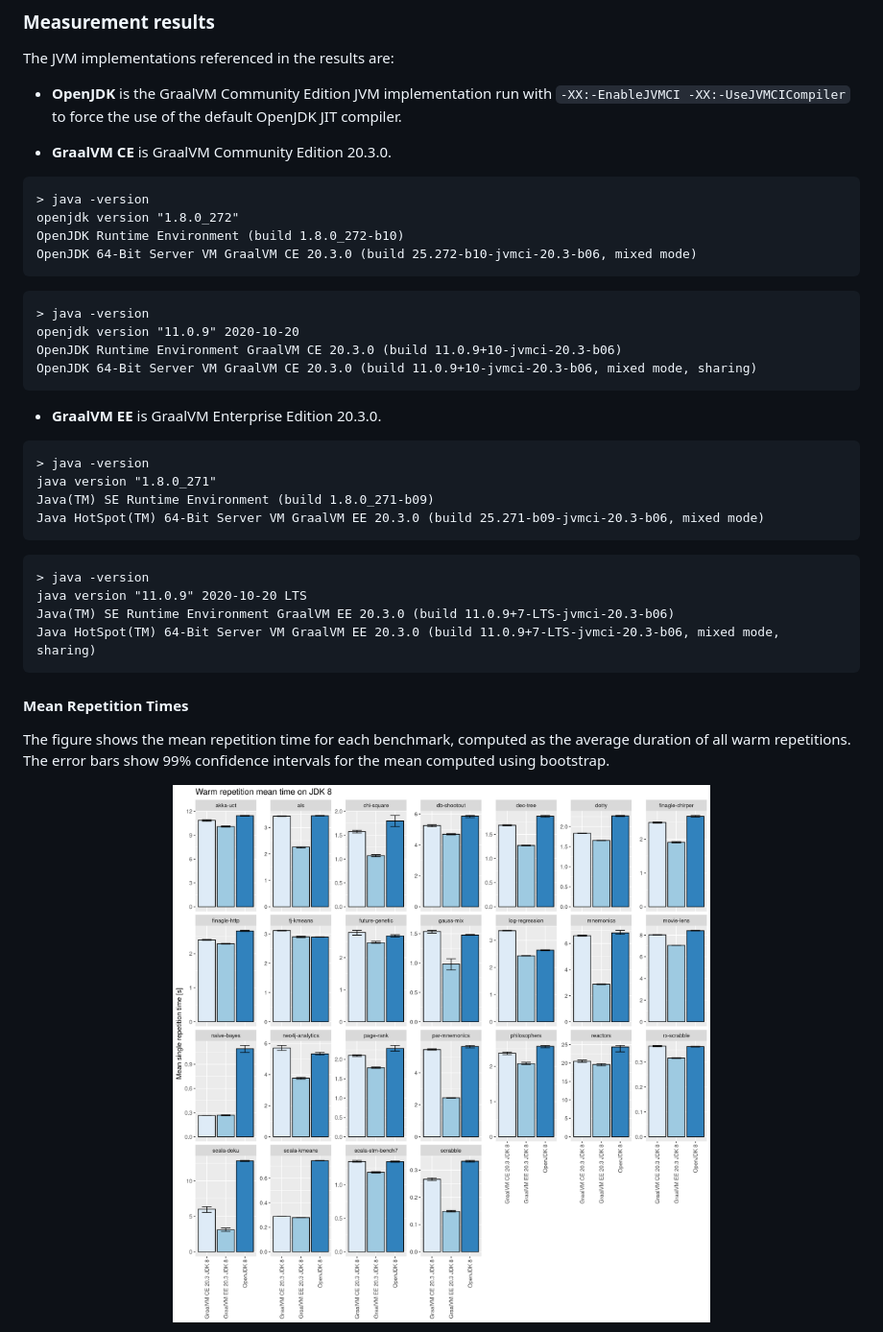
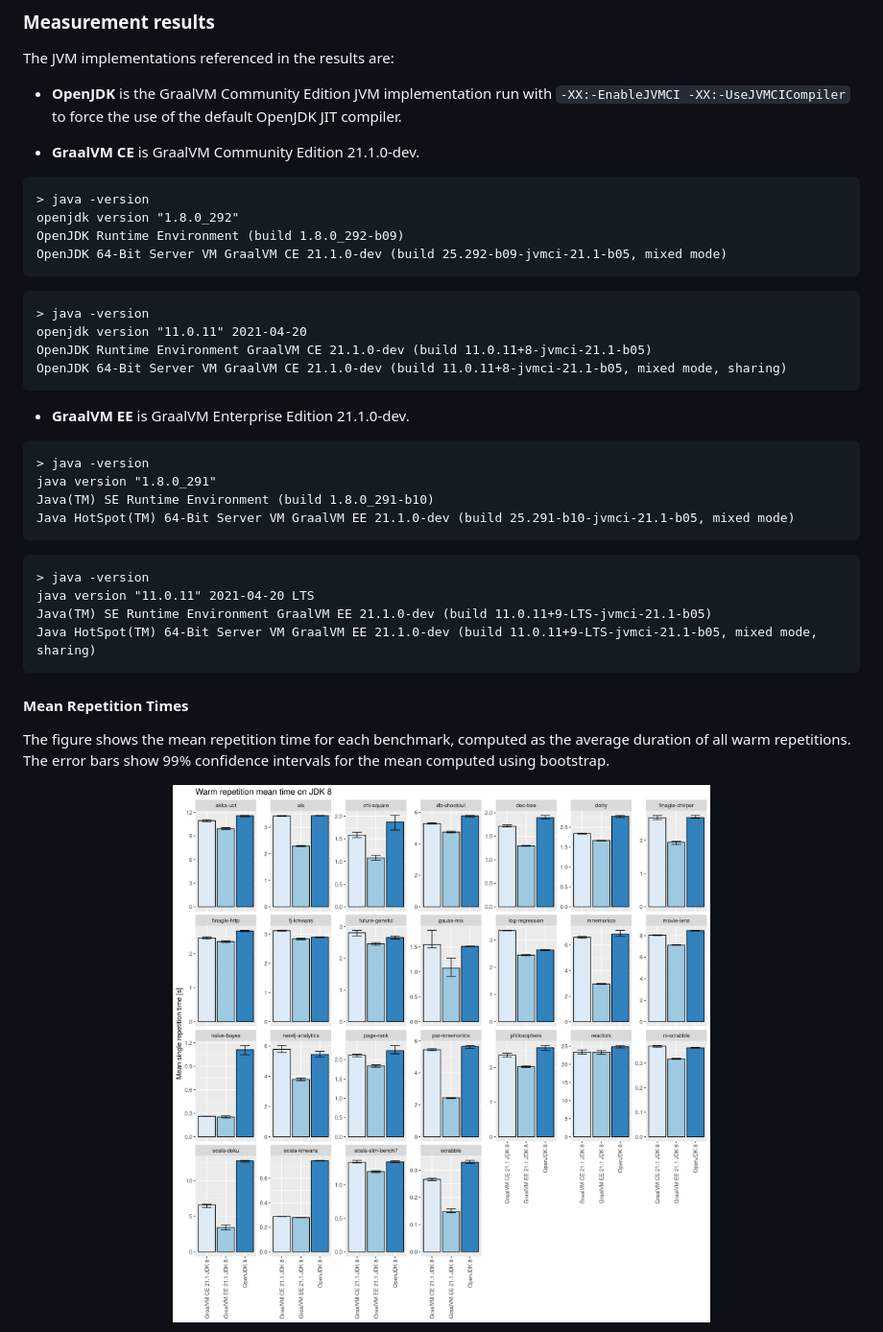
Before and after one commit to renaissance-benchmarks/measurements, a Markdown page: README.md, the part around the change. Shown at 96% size. GitHub-like rendering; pictures changed too: mean-bar-jdk-8-time.png.

Commit message:
Updated results for GraalVM 21.1.0-dev

````diff
--- a/README.md
+++ b/README.md
@@ -31,32 +31,32 @@ The JVM implementations referenced in the results are:
 
 - **OpenJDK** is the GraalVM Community Edition JVM implementation run with `-XX:-EnableJVMCI -XX:-UseJVMCICompiler` to force the use of the default OpenJDK JIT compiler.
 
-- **GraalVM CE** is GraalVM Community Edition 20.3.0.
+- **GraalVM CE** is GraalVM Community Edition 21.1.0-dev.
 ```
 > java -version
-openjdk version "1.8.0_272"
-OpenJDK Runtime Environment (build 1.8.0_272-b10)
-OpenJDK 64-Bit Server VM GraalVM CE 20.3.0 (build 25.272-b10-jvmci-20.3-b06, mixed mode)
+openjdk version "1.8.0_292"
+OpenJDK Runtime Environment (build 1.8.0_292-b09)
+OpenJDK 64-Bit Server VM GraalVM CE 21.1.0-dev (build 25.292-b09-jvmci-21.1-b05, mixed mode)
 ```
 ```
 > java -version
-openjdk version "11.0.9" 2020-10-20
-OpenJDK Runtime Environment GraalVM CE 20.3.0 (build 11.0.9+10-jvmci-20.3-b06)
-OpenJDK 64-Bit Server VM GraalVM CE 20.3.0 (build 11.0.9+10-jvmci-20.3-b06, mixed mode, sharing)
+openjdk version "11.0.11" 2021-04-20
+OpenJDK Runtime Environment GraalVM CE 21.1.0-dev (build 11.0.11+8-jvmci-21.1-b05)
+OpenJDK 64-Bit Server VM GraalVM CE 21.1.0-dev (build 11.0.11+8-jvmci-21.1-b05, mixed mode, sharing)
 ```
 
-- **GraalVM EE** is GraalVM Enterprise Edition 20.3.0.
+- **GraalVM EE** is GraalVM Enterprise Edition 21.1.0-dev.
 ```
 > java -version
-java version "1.8.0_271"
-Java(TM) SE Runtime Environment (build 1.8.0_271-b09)
-Java HotSpot(TM) 64-Bit Server VM GraalVM EE 20.3.0 (build 25.271-b09-jvmci-20.3-b06, mixed mode)
+java version "1.8.0_291"
+Java(TM) SE Runtime Environment (build 1.8.0_291-b10)
+Java HotSpot(TM) 64-Bit Server VM GraalVM EE 21.1.0-dev (build 25.291-b10-jvmci-21.1-b05, mixed mode)
 ```
 ```
 > java -version
-java version "11.0.9" 2020-10-20 LTS
-Java(TM) SE Runtime Environment GraalVM EE 20.3.0 (build 11.0.9+7-LTS-jvmci-20.3-b06)
-Java HotSpot(TM) 64-Bit Server VM GraalVM EE 20.3.0 (build 11.0.9+7-LTS-jvmci-20.3-b06, mixed mode, sharing)
+java version "11.0.11" 2021-04-20 LTS
+Java(TM) SE Runtime Environment GraalVM EE 21.1.0-dev (build 11.0.11+9-LTS-jvmci-21.1-b05)
+Java HotSpot(TM) 64-Bit Server VM GraalVM EE 21.1.0-dev (build 11.0.11+9-LTS-jvmci-21.1-b05, mixed mode, sharing)
 ```
 
 #### Mean Repetition Times
````
Also changed, not shown: mean-bar-jdk-11-time.png, samples-violin-jdk-11-time-warm-inliers.png, samples-violin-jdk-8-time-warm-inliers.png, stripe-jdk-11.png, 4 other files.
